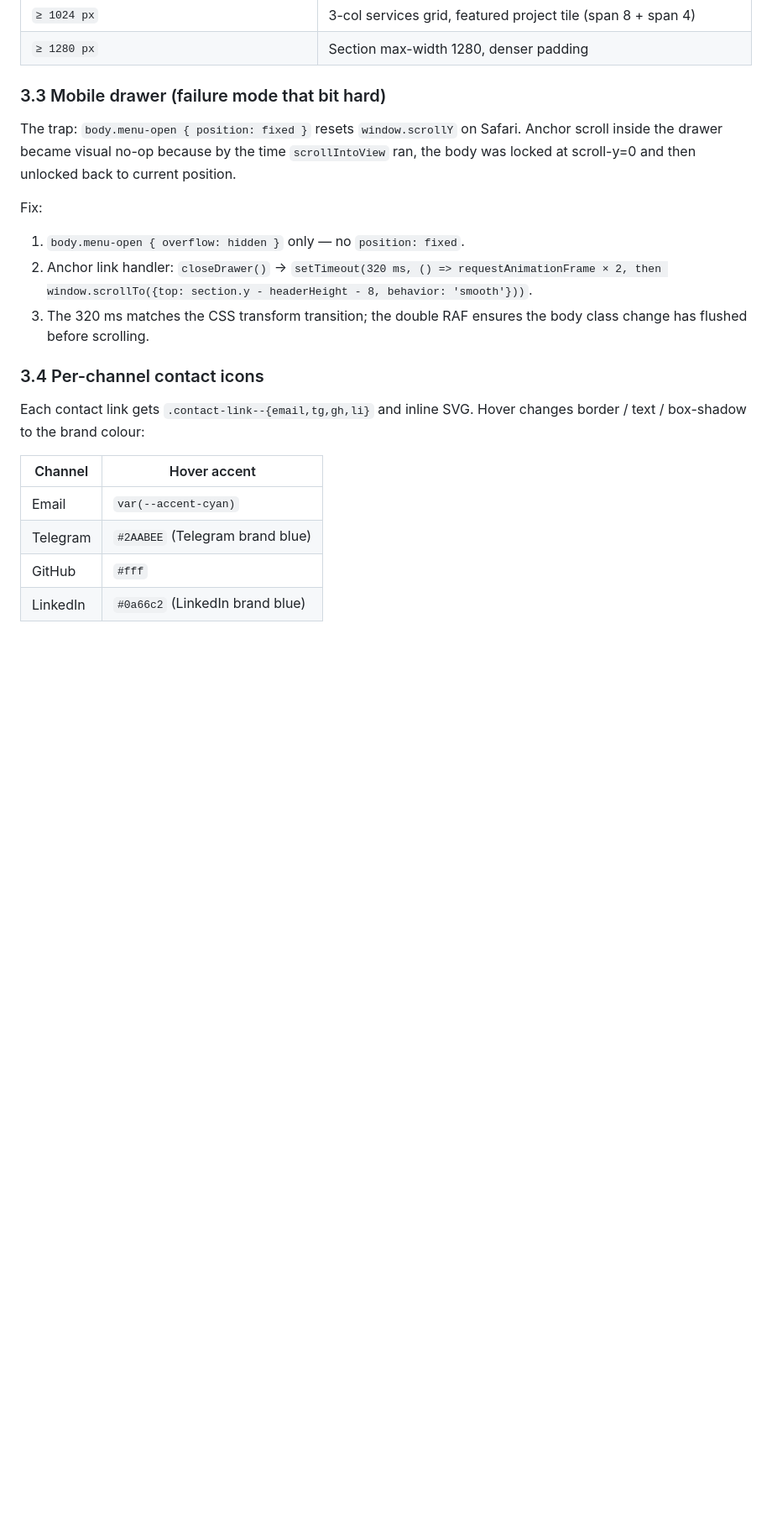
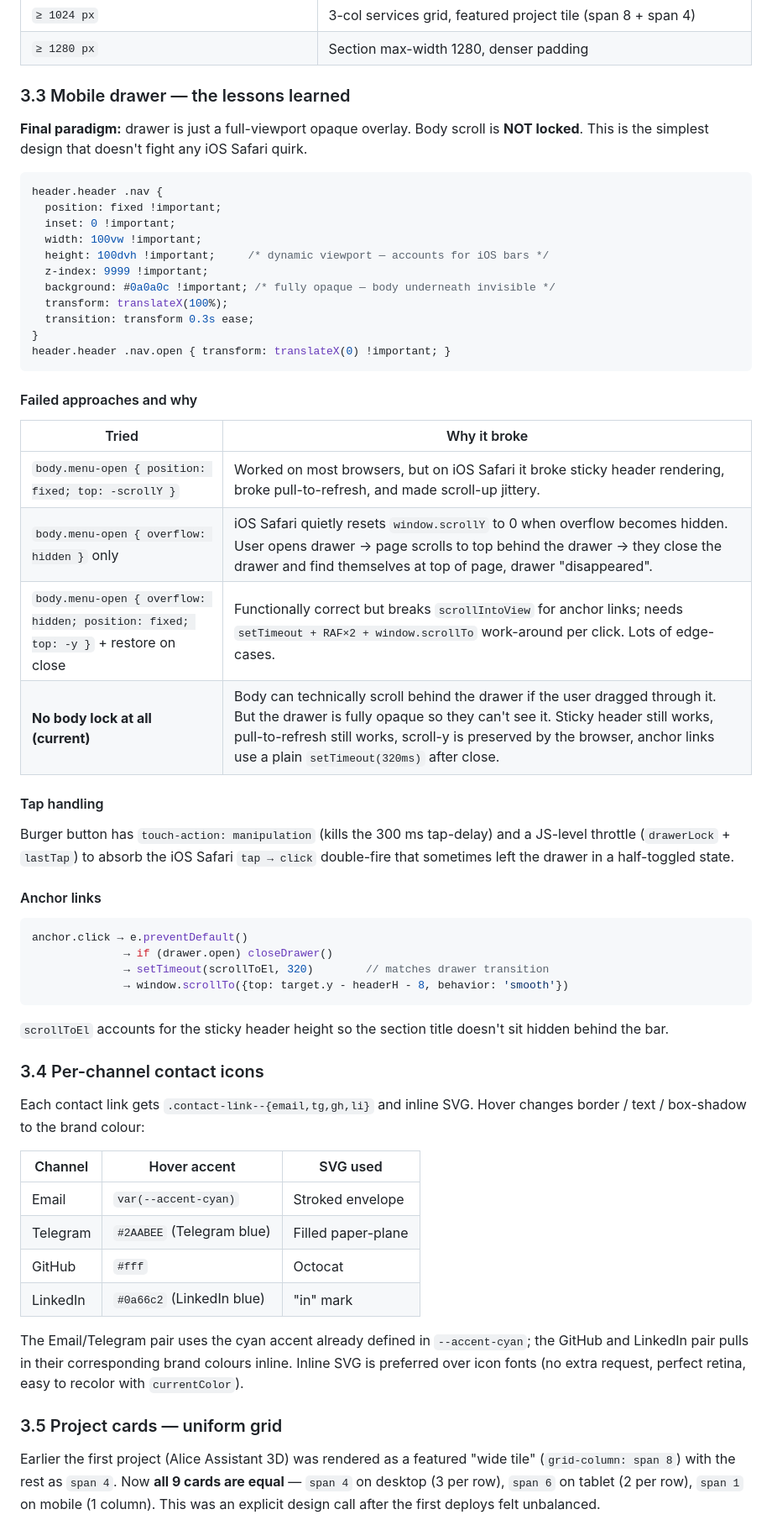
Before and after one commit to kuznetsov-ai/ekuznetsov-dev, a Markdown page: docs/ARCHITECTURE.md, the part around one of its changes. Shown at 84% size. Rendered like a GitHub page; blank space fills up the shorter version.

Commit message:
Update ARCHITECTURE: drawer no-body-lock paradigm, uniform cards, Live links, Contacts plural

````diff
--- a/docs/ARCHITECTURE.md
+++ b/docs/ARCHITECTURE.md
@@ -123,28 +123,72 @@ Firebase Hosting (project: ekuznetsov-dev)
 | `≥ 1024 px` | 3-col services grid, featured project tile (span 8 + span 4) |
 | `≥ 1280 px` | Section max-width 1280, denser padding |
 
-### 3.3 Mobile drawer (failure mode that bit hard)
+### 3.3 Mobile drawer — the lessons learned
 
-The trap: `body.menu-open { position: fixed }` resets `window.scrollY` on Safari. Anchor scroll
-inside the drawer became visual no-op because by the time `scrollIntoView` ran, the body was
-locked at scroll-y=0 and then unlocked back to current position.
+**Final paradigm:** drawer is just a full-viewport opaque overlay. Body scroll is **NOT locked**.
+This is the simplest design that doesn't fight any iOS Safari quirk.
 
-Fix:
+```css
+header.header .nav {
+  position: fixed !important;
+  inset: 0 !important;
+  width: 100vw !important;
+  height: 100dvh !important;     /* dynamic viewport — accounts for iOS bars */
+  z-index: 9999 !important;
+  background: #0a0a0c !important; /* fully opaque — body underneath invisible */
+  transform: translateX(100%);
+  transition: transform 0.3s ease;
+}
+header.header .nav.open { transform: translateX(0) !important; }
+```
 
-1. `body.menu-open { overflow: hidden }` only — no `position: fixed`.
-2. Anchor link handler: `closeDrawer()` → `setTimeout(320 ms, () => requestAnimationFrame × 2,
-   then window.scrollTo({top: section.y - headerHeight - 8, behavior: 'smooth'}))`.
-3. The 320 ms matches the CSS transform transition; the double RAF ensures the body class change
-   has flushed before scrolling.
+#### Failed approaches and why
+
+| Tried | Why it broke |
+|---|---|
+| `body.menu-open { position: fixed; top: -scrollY }` | Worked on most browsers, but on iOS Safari it broke sticky header rendering, broke pull-to-refresh, and made scroll-up jittery. |
+| `body.menu-open { overflow: hidden }` only | iOS Safari quietly resets `window.scrollY` to 0 when overflow becomes hidden. User opens drawer → page scrolls to top behind the drawer → they close the drawer and find themselves at top of page, drawer "disappeared". |
+| `body.menu-open { overflow: hidden; position: fixed; top: -y }` + restore on close | Functionally correct but breaks `scrollIntoView` for anchor links; needs `setTimeout + RAF×2 + window.scrollTo` work-around per click. Lots of edge-cases. |
+| **No body lock at all (current)** | Body can technically scroll behind the drawer if the user dragged through it. But the drawer is fully opaque so they can't see it. Sticky header still works, pull-to-refresh still works, scroll-y is preserved by the browser, anchor links use a plain `setTimeout(320ms)` after close. |
+
+#### Tap handling
+
+Burger button has `touch-action: manipulation` (kills the 300 ms tap-delay) and a JS-level
+throttle (`drawerLock` + `lastTap`) to absorb the iOS Safari `tap → click` double-fire that
+sometimes left the drawer in a half-toggled state.
+
+#### Anchor links
+
+```js
+anchor.click → e.preventDefault()
+              → if (drawer.open) closeDrawer()
+              → setTimeout(scrollToEl, 320)        // matches drawer transition
+              → window.scrollTo({top: target.y - headerH - 8, behavior: 'smooth'})
+```
+
+`scrollToEl` accounts for the sticky header height so the section title doesn't sit hidden
+behind the bar.
 
 ### 3.4 Per-channel contact icons
 
 Each contact link gets `.contact-link--{email,tg,gh,li}` and inline SVG. Hover changes border /
 text / box-shadow to the brand colour:
 
-| Channel | Hover accent |
-|---|---|
-| Email | `var(--accent-cyan)` |
-| Telegram | `#2AABEE` (Telegram brand blue) |
-| GitHub | `#fff` |
-| LinkedIn | `#0a66c2` (LinkedIn brand blue) |
+| Channel | Hover accent | SVG used |
+|---|---|---|
+| Email | `var(--accent-cyan)` | Stroked envelope |
+| Telegram | `#2AABEE` (Telegram blue) | Filled paper-plane |
+| GitHub | `#fff` | Octocat |
+| LinkedIn | `#0a66c2` (LinkedIn blue) | "in" mark |
+
+The Email/Telegram pair uses the cyan accent already defined in `--accent-cyan`; the GitHub and
+LinkedIn pair pulls in their corresponding brand colours inline. Inline SVG is preferred over
+icon fonts (no extra request, perfect retina, easy to recolor with `currentColor`).
+
+### 3.5 Project cards — uniform grid
+
+Earlier the first project (Alice Assistant 3D) was rendered as a featured "wide tile"
+(`grid-column: span 8`) with the rest as `span 4`. Now **all 9 cards are equal** —
+`span 4` on desktop (3 per row), `span 6` on tablet (2 per row), `span 1` on mobile (1 column).
+This was an explicit design call after the first deploys felt unbalanced.
+
````
Also changed, not shown: other parts of docs/ARCHITECTURE.md (+28 -7 lines).
